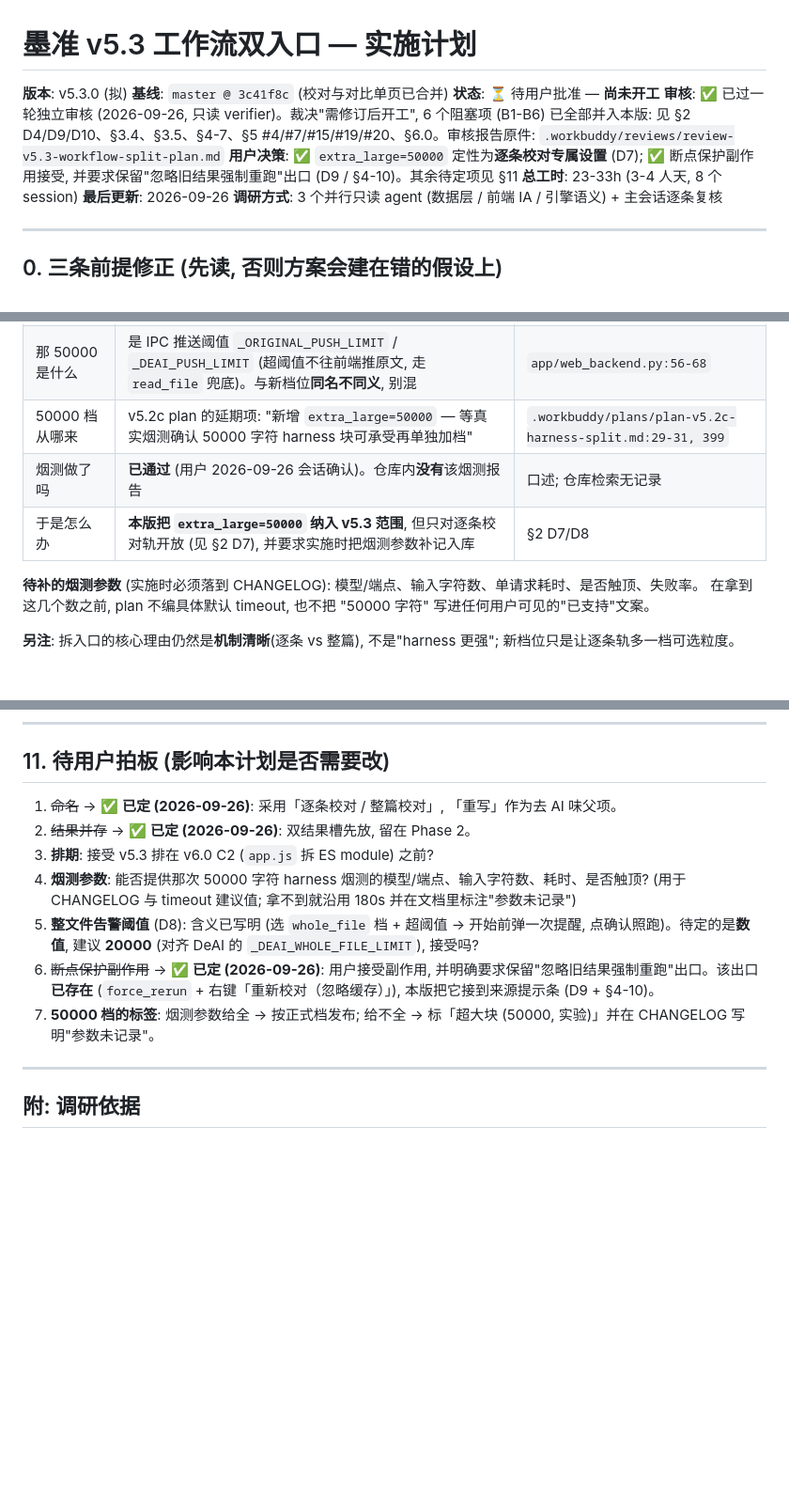
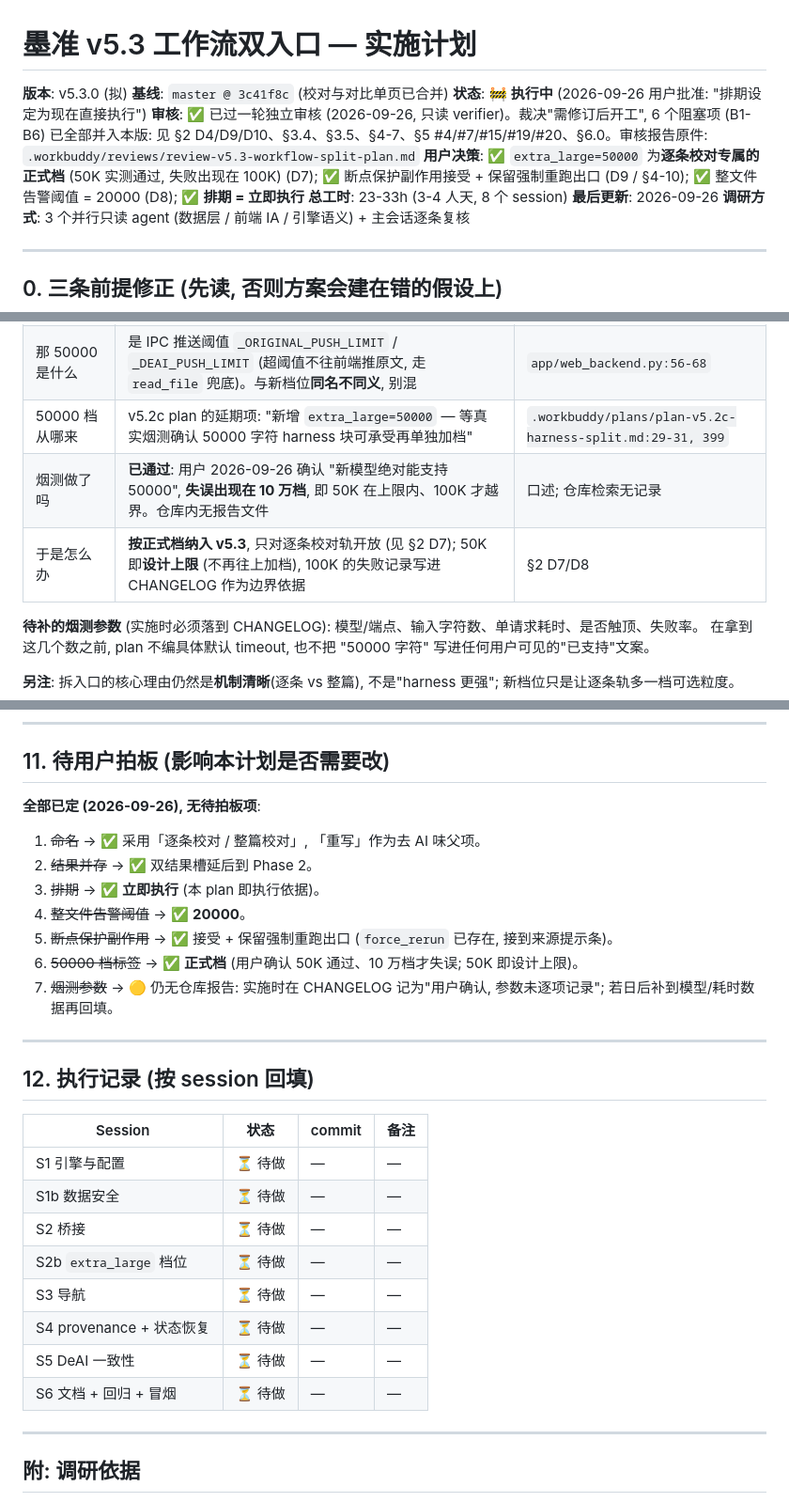
Before and after one commit to mojingjing-git/mozhun, a Markdown page: docs/PLAN-workflow-split-v5.3.md, 3 parts joined by grey strips. Shown at 94% size. Rendered like a GitHub page; blank space fills up the shorter version.

Commit message:
docs(plan): approve v5.3 execution, 50000 as harness-only preset, warn threshold 20000

```diff
--- a/docs/PLAN-workflow-split-v5.3.md
+++ b/docs/PLAN-workflow-split-v5.3.md
@@ -2,9 +2,9 @@
 
 **版本**: v5.3.0 (拟)
 **基线**: `master @ 3c41f8c` (校对与对比单页已合并)
-**状态**: ⏳ 待用户批准 — **尚未开工**
+**状态**: 🚧 **执行中** (2026-09-26 用户批准: "排期设定为现在直接执行")
 **审核**: ✅ 已过一轮独立审核 (2026-09-26, 只读 verifier)。裁决"需修订后开工", 6 个阻塞项 (B1-B6) 已全部并入本版: 见 §2 D4/D9/D10、§3.4、§3.5、§4-7、§5 #4/#7/#15/#19/#20、§6.0。审核报告原件: `.workbuddy/reviews/review-v5.3-workflow-split-plan.md`
-**用户决策**: ✅ `extra_large=50000` 定性为**逐条校对专属设置** (D7); ✅ 断点保护副作用接受, 并要求保留"忽略旧结果强制重跑"出口 (D9 / §4-10)。其余待定项见 §11
+**用户决策**: ✅ `extra_large=50000` 为**逐条校对专属的正式档** (50K 实测通过, 失败出现在 100K) (D7); ✅ 断点保护副作用接受 + 保留强制重跑出口 (D9 / §4-10); ✅ 整文件告警阈值 = 20000 (D8); ✅ **排期 = 立即执行**
 **总工时**: 23-33h (3-4 人天, 8 个 session)
 **最后更新**: 2026-09-26
 **调研方式**: 3 个并行只读 agent (数据层 / 前端 IA / 引擎语义) + 主会话逐条复核
@@ -20,8 +20,8 @@
 | 代码里有 50000 档吗 | **没有**。分块档只有 `fast 2000 / balanced 3000 / high_context 4000 / large 6000 / whole_file 0`; harness 默认 `large=6000`, `whole_file` 才是整篇不切块 | `app/utils.py:532-538` |
 | 那 50000 是什么 | 是 IPC 推送阈值 `_ORIGINAL_PUSH_LIMIT` / `_DEAI_PUSH_LIMIT` (超阈值不往前端推原文, 走 `read_file` 兜底)。与新档位**同名不同义**, 别混 | `app/web_backend.py:56-68` |
 | 50000 档从哪来 | v5.2c plan 的延期项: "新增 `extra_large=50000` — 等真实烟测确认 50000 字符 harness 块可承受再单独加档" | `.workbuddy/plans/plan-v5.2c-harness-split.md:29-31, 399` |
-| 烟测做了吗 | **已通过** (用户 2026-09-26 会话确认)。仓库内**没有**该烟测报告 | 口述; 仓库检索无记录 |
-| 于是怎么办 | **本版把 `extra_large=50000` 纳入 v5.3 范围**, 但只对逐条校对轨开放 (见 §2 D7), 并要求实施时把烟测参数补记入库 | §2 D7/D8 |
+| 烟测做了吗 | **已通过**: 用户 2026-09-26 确认 "新模型绝对能支持 50000", **失误出现在 10 万档**, 即 50K 在上限内、100K 才越界。仓库内无报告文件 | 口述; 仓库检索无记录 |
+| 于是怎么办 | **按正式档纳入 v5.3**, 只对逐条校对轨开放 (见 §2 D7); 50K 即**设计上限** (不再往上加档), 100K 的失败记录写进 CHANGELOG 作为边界依据 | §2 D7/D8 |
 
 **待补的烟测参数** (实施时必须落到 CHANGELOG): 模型/端点、输入字符数、单请求耗时、是否触顶、失败率。
 在拿到这几个数之前, plan 不编具体默认 timeout, 也不把 "50000 字符" 写进任何用户可见的"已支持"文案。
@@ -348,13 +348,30 @@
 
 ## 11. 待用户拍板 (影响本计划是否需要改)
 
-1. ~~命名~~ → ✅ **已定 (2026-09-26)**: 采用「逐条校对 / 整篇校对」, 「重写」作为去 AI 味父项。
-2. ~~结果并存~~ → ✅ **已定 (2026-09-26)**: 双结果槽先放, 留在 Phase 2。
-3. **排期**: 接受 v5.3 排在 v6.0 C2 (`app.js` 拆 ES module) 之前?
-4. **烟测参数**: 能否提供那次 50000 字符 harness 烟测的模型/端点、输入字符数、耗时、是否触顶? (用于 CHANGELOG 与 timeout 建议值; 拿不到就沿用 180s 并在文档里标注"参数未记录")
-5. **整文件告警阈值** (D8): 含义已写明 (选 `whole_file` 档 + 超阈值 → 开始前弹一次提醒, 点确认照跑)。待定的是**数值**, 建议 **20000** (对齐 DeAI 的 `_DEAI_WHOLE_FILE_LIMIT`), 接受吗?
-6. ~~断点保护副作用~~ → ✅ **已定 (2026-09-26)**: 用户接受副作用, 并明确要求保留"忽略旧结果强制重跑"出口。该出口**已存在** (`force_rerun` + 右键「重新校对（忽略缓存）」), 本版把它接到来源提示条 (D9 + §4-10)。
-7. **50000 档的标签**: 烟测参数给全 → 按正式档发布; 给不全 → 标「超大块 (50000, 实验)」并在 CHANGELOG 写明"参数未记录"。
+**全部已定 (2026-09-26), 无待拍板项**:
+
+1. ~~命名~~ → ✅ 采用「逐条校对 / 整篇校对」, 「重写」作为去 AI 味父项。
+2. ~~结果并存~~ → ✅ 双结果槽延后到 Phase 2。
+3. ~~排期~~ → ✅ **立即执行** (本 plan 即执行依据)。
+4. ~~整文件告警阈值~~ → ✅ **20000**。
+5. ~~断点保护副作用~~ → ✅ 接受 + 保留强制重跑出口 (`force_rerun` 已存在, 接到来源提示条)。
+6. ~~50000 档标签~~ → ✅ **正式档** (用户确认 50K 通过、10 万档才失误; 50K 即设计上限)。
+7. ~~烟测参数~~ → 🟡 仍无仓库报告: 实施时在 CHANGELOG 记为"用户确认, 参数未逐项记录"; 若日后补到模型/耗时数据再回填。
+
+---
+
+## 12. 执行记录 (按 session 回填)
+
+| Session | 状态 | commit | 备注 |
+|---|---|---|---|
+| S1 引擎与配置 | ⏳ 待做 | — | — |
+| S1b 数据安全 | ⏳ 待做 | — | — |
+| S2 桥接 | ⏳ 待做 | — | — |
+| S2b `extra_large` 档位 | ⏳ 待做 | — | — |
+| S3 导航 | ⏳ 待做 | — | — |
+| S4 provenance + 状态恢复 | ⏳ 待做 | — | — |
+| S5 DeAI 一致性 | ⏳ 待做 | — | — |
+| S6 文档 + 回归 + 冒烟 | ⏳ 待做 | — | — |
 
 ---
 
```
Also changed, not shown: other parts of docs/PLAN-workflow-split-v5.3.md (+2 -2 lines), docs/ROADMAP.md (+3 -3 lines).
